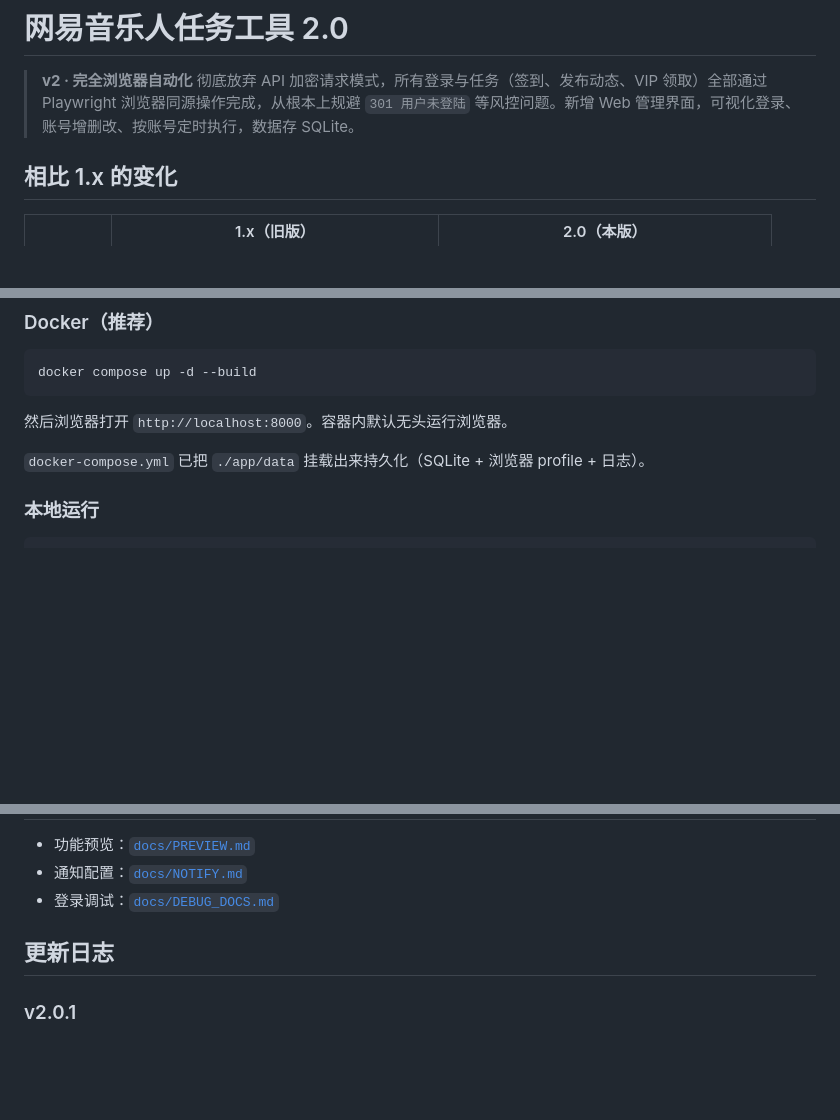
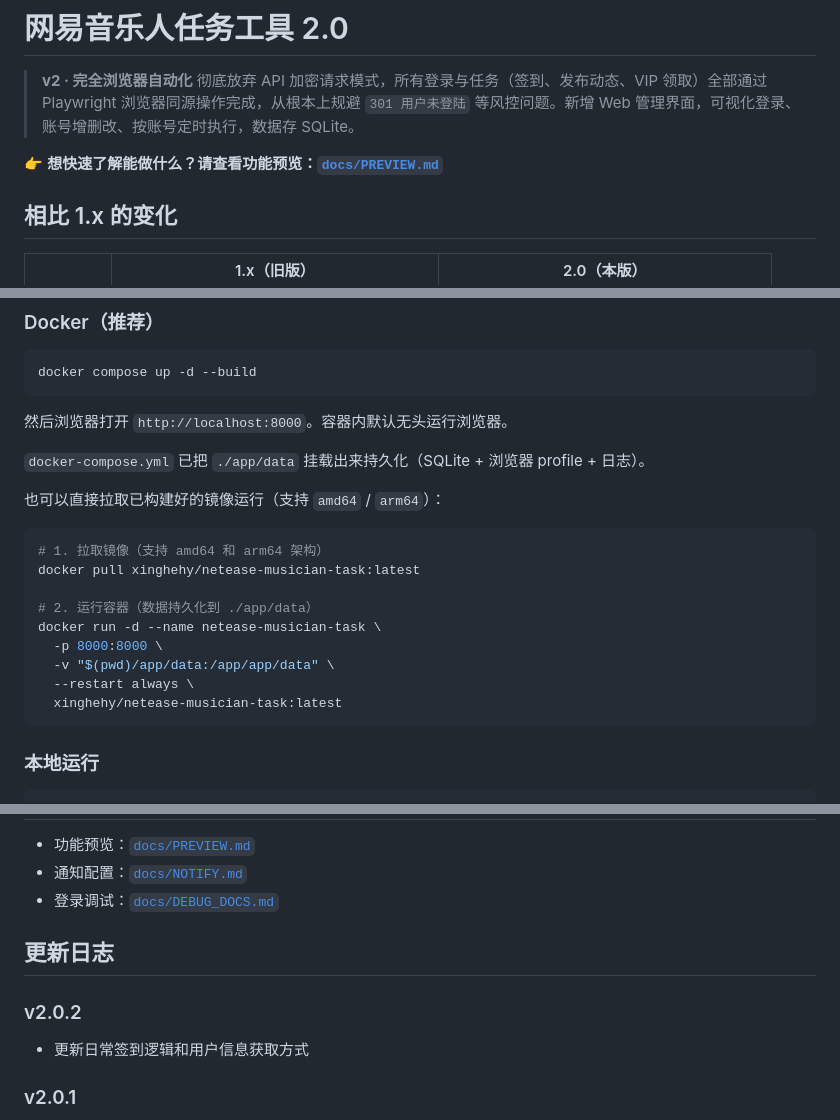
Before and after one commit to lillinlin/netease-musician-task, a Markdown page: README.md, 3 parts joined by grey strips. GitHub-like rendering; blank space fills up the shorter version.

````diff
--- a/README.md
+++ b/README.md
@@ -2,6 +2,8 @@
 
 > **v2 · 完全浏览器自动化**
 > 彻底放弃 API 加密请求模式，所有登录与任务（签到、发布动态、VIP 领取）全部通过 Playwright 浏览器同源操作完成，从根本上规避 `301 用户未登陆` 等风控问题。新增 Web 管理界面，可视化登录、账号增删改、按账号定时执行，数据存 SQLite。
+
+👉 **想快速了解能做什么？请查看功能预览：[`docs/PREVIEW.md`](./docs/PREVIEW.md)**
 
 ## 相比 1.x 的变化
 
@@ -25,6 +27,20 @@ docker compose up -d --build
 然后浏览器打开 `http://localhost:8000`。容器内默认无头运行浏览器。
 
 `docker-compose.yml` 已把 `./app/data` 挂载出来持久化（SQLite + 浏览器 profile + 日志）。
+
+也可以直接拉取已构建好的镜像运行（支持 `amd64` / `arm64`）：
+
+```bash
+# 1. 拉取镜像（支持 amd64 和 arm64 架构）
+docker pull xinghehy/netease-musician-task:latest
+
+# 2. 运行容器（数据持久化到 ./app/data）
+docker run -d --name netease-musician-task \
+  -p 8000:8000 \
+  -v "$(pwd)/app/data:/app/app/data" \
+  --restart always \
+  xinghehy/netease-musician-task:latest
+```
 
 ### 本地运行
 
@@ -104,6 +120,9 @@ app/
 
 ## 更新日志
 
+### v2.0.2
+- 更新日常签到逻辑和用户信息获取方式
+
 ### v2.0.1
 - 完全浏览器自动化重构：签到 / 发布动态 / VIP 领取全部走浏览器同源操作，彻底解决 `301 用户未登陆` 风控
 - 新增 FastAPI Web 管理界面：账号增删改、可视化登录、实时日志、扫码验证、移动端自适应
````
Also changed, not shown: docs/PREVIEW.md (+9 -1 lines), docs/images/web/1.列表.png (added), docs/images/web/2.登录.png (added), docs/images/web/3.扫码.png (added), docs/images/web/4.全局设置.png (added), docs/images/web/5.执行任务.png (added), 6 other files.
